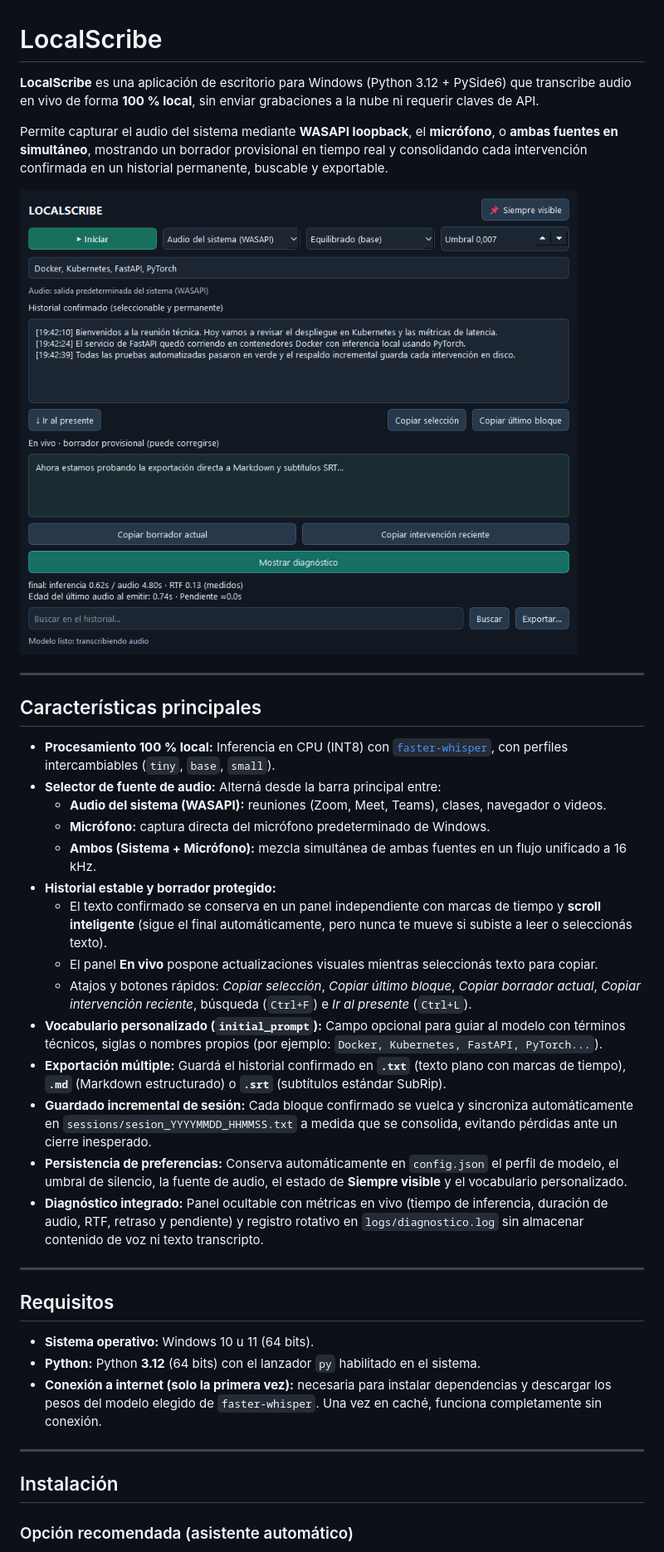
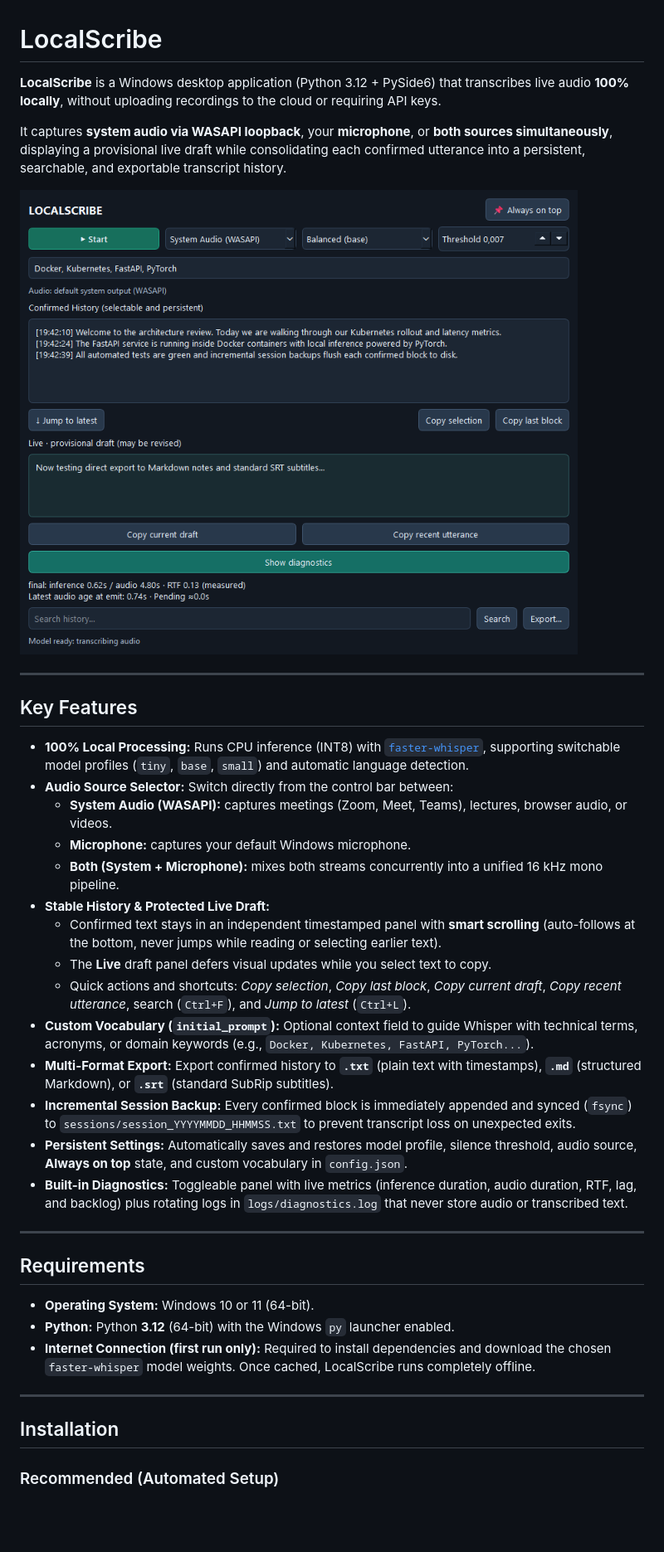
Before and after one commit to Drakonosinc/LocalScribe, a Markdown page: README.md, the part around one of its changes. Shown at 83% size. Drawn GitHub-style; pictures changed too: docs/screenshot.png; blank space fills up the shorter version.

```diff
--- a/README.md
+++ b/README.md
@@ -1,6 +1,6 @@
 # LocalScribe
 
-**LocalScribe** es una aplicación de escritorio para Windows (Python 3.12 + PySide6) que transcribe audio en vivo de forma **100 % local**, sin enviar grabaciones a la nube ni requerir claves de API.
+**LocalScribe** is a Windows desktop application (Python 3.12 + PySide6) that transcribes live audio **100% locally**, without uploading recordings to the cloud or requiring API keys.
 
-Permite capturar el audio del sistema mediante **WASAPI loopback**, el **micrófono**, o **ambas fuentes en simultáneo**, mostrando un borrador provisional en tiempo real y consolidando cada intervención confirmada en un historial permanente, buscable y exportable.
+It captures **system audio via WASAPI loopback**, your **microphone**, or **both sources simultaneously**, displaying a provisional live draft while consolidating each confirmed utterance into a persistent, searchable, and exportable transcript history.
 
@@ -8,34 +8,34 @@ Permite capturar el audio del sistema mediante **WASAPI loopback**, el **micróf
 
 ---
 
-## Características principales
+## Key Features
 
-- **Procesamiento 100 % local:** Inferencia en CPU (INT8) con [`faster-whisper`](https://github.com/SYSTRAN/faster-whisper), con perfiles intercambiables (`tiny`, `base`, `small`).
-- **Selector de fuente de audio:** Alterná desde la barra principal entre:
-  - **Audio del sistema (WASAPI):** reuniones (Zoom, Meet, Teams), clases, navegador o videos.
-  - **Micrófono:** captura directa del micrófono predeterminado de Windows.
-  - **Ambos (Sistema + Micrófono):** mezcla simultánea de ambas fuentes en un flujo unificado a 16 kHz.
-- **Historial estable y borrador protegido:**
-  - El texto confirmado se conserva en un panel independiente con marcas de tiempo y **scroll inteligente** (sigue el final automáticamente, pero nunca te mueve si subiste a leer o seleccionás texto).
-  - El panel **En vivo** pospone actualizaciones visuales mientras seleccionás texto para copiar.
-  - Atajos y botones rápidos: *Copiar selección*, *Copiar último bloque*, *Copiar borrador actual*, *Copiar intervención reciente*, búsqueda (`Ctrl+F`) e *Ir al presente* (`Ctrl+L`).
-- **Vocabulario personalizado (`initial_prompt`):** Campo opcional para guiar al modelo con términos técnicos, siglas o nombres propios (por ejemplo: `Docker, Kubernetes, FastAPI, PyTorch...`).
-- **Exportación múltiple:** Guardá el historial confirmado en **`.txt`** (texto plano con marcas de tiempo), **`.md`** (Markdown estructurado) o **`.srt`** (subtítulos estándar SubRip).
-- **Guardado incremental de sesión:** Cada bloque confirmado se vuelca y sincroniza automáticamente en `sessions/sesion_YYYYMMDD_HHMMSS.txt` a medida que se consolida, evitando pérdidas ante un cierre inesperado.
-- **Persistencia de preferencias:** Conserva automáticamente en `config.json` el perfil de modelo, el umbral de silencio, la fuente de audio, el estado de **Siempre visible** y el vocabulario personalizado.
-- **Diagnóstico integrado:** Panel ocultable con métricas en vivo (tiempo de inferencia, duración de audio, RTF, retraso y pendiente) y registro rotativo en `logs/diagnostico.log` sin almacenar contenido de voz ni texto transcripto.
+- **100% Local Processing:** Runs CPU inference (INT8) with [`faster-whisper`](https://github.com/SYSTRAN/faster-whisper), supporting switchable model profiles (`tiny`, `base`, `small`) and automatic language detection.
+- **Audio Source Selector:** Switch directly from the control bar between:
+  - **System Audio (WASAPI):** captures meetings (Zoom, Meet, Teams), lectures, browser audio, or videos.
+  - **Microphone:** captures your default Windows microphone.
+  - **Both (System + Microphone):** mixes both streams concurrently into a unified 16 kHz mono pipeline.
+- **Stable History & Protected Live Draft:**
+  - Confirmed text stays in an independent timestamped panel with **smart scrolling** (auto-follows at the bottom, never jumps while reading or selecting earlier text).
+  - The **Live** draft panel defers visual updates while you select text to copy.
+  - Quick actions and shortcuts: *Copy selection*, *Copy last block*, *Copy current draft*, *Copy recent utterance*, search (`Ctrl+F`), and *Jump to latest* (`Ctrl+L`).
+- **Custom Vocabulary (`initial_prompt`):** Optional context field to guide Whisper with technical terms, acronyms, or domain keywords (e.g., `Docker, Kubernetes, FastAPI, PyTorch...`).
+- **Multi-Format Export:** Export confirmed history to **`.txt`** (plain text with timestamps), **`.md`** (structured Markdown), or **`.srt`** (standard SubRip subtitles).
+- **Incremental Session Backup:** Every confirmed block is immediately appended and synced (`fsync`) to `sessions/session_YYYYMMDD_HHMMSS.txt` to prevent transcript loss on unexpected exits.
+- **Persistent Settings:** Automatically saves and restores model profile, silence threshold, audio source, **Always on top** state, and custom vocabulary in `config.json`.
+- **Built-in Diagnostics:** Toggleable panel with live metrics (inference duration, audio duration, RTF, lag, and backlog) plus rotating logs in `logs/diagnostics.log` that never store audio or transcribed text.
 
 ---
 
-## Requisitos
+## Requirements
 
-- **Sistema operativo:** Windows 10 u 11 (64 bits).
-- **Python:** Python **3.12** (64 bits) con el lanzador `py` habilitado en el sistema.
-- **Conexión a internet (solo la primera vez):** necesaria para instalar dependencias y descargar los pesos del modelo elegido de `faster-whisper`. Una vez en caché, funciona completamente sin conexión.
+- **Operating System:** Windows 10 or 11 (64-bit).
+- **Python:** Python **3.12** (64-bit) with the Windows `py` launcher enabled.
+- **Internet Connection (first run only):** Required to install dependencies and download the chosen `faster-whisper` model weights. Once cached, LocalScribe runs completely offline.
 
 ---
 
-## Instalación
+## Installation
 
-### Opción recomendada (asistente automático)
+### Recommended (Automated Setup)
 
```
Also changed, not shown: other parts of README.md (+32 -30 lines), 16 other files.
